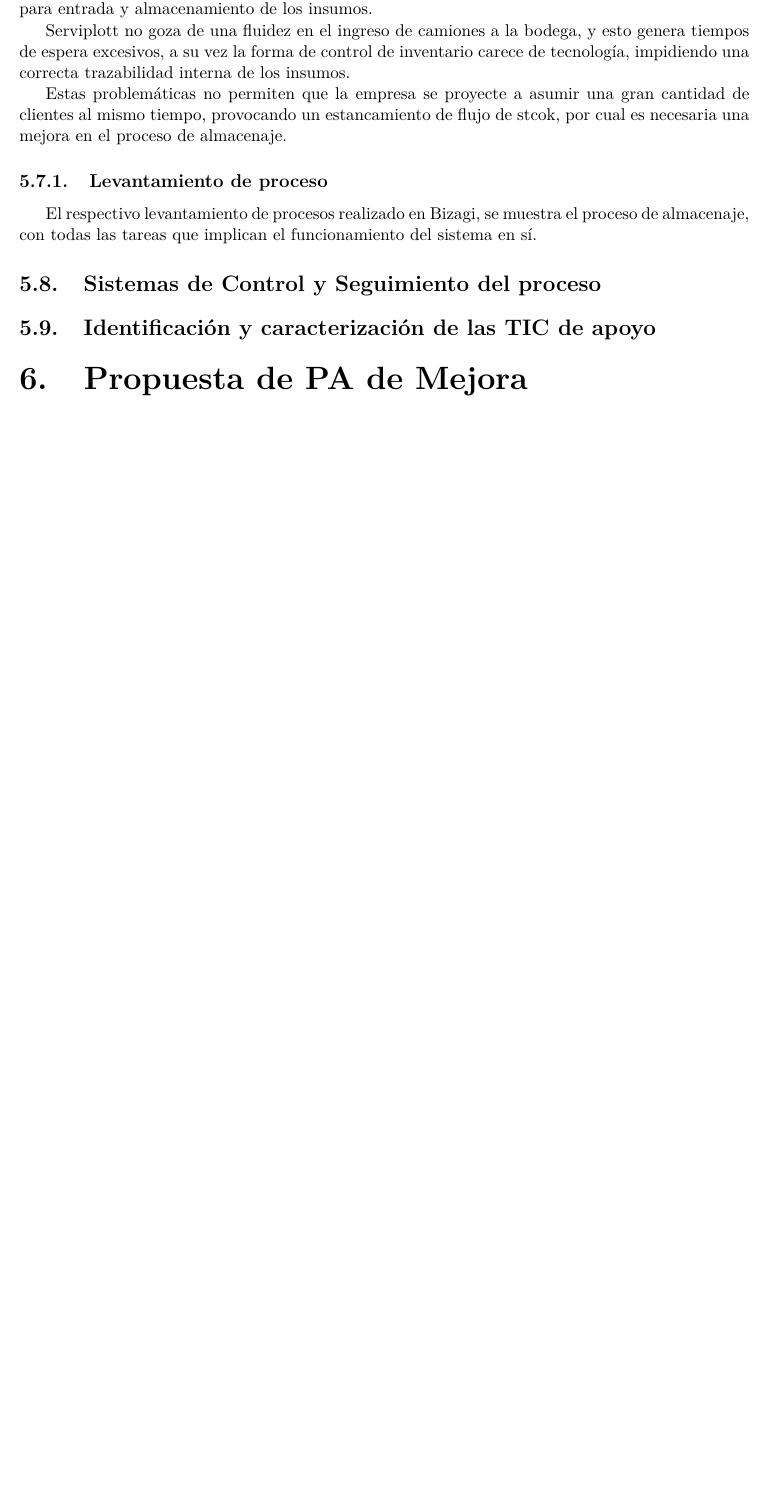
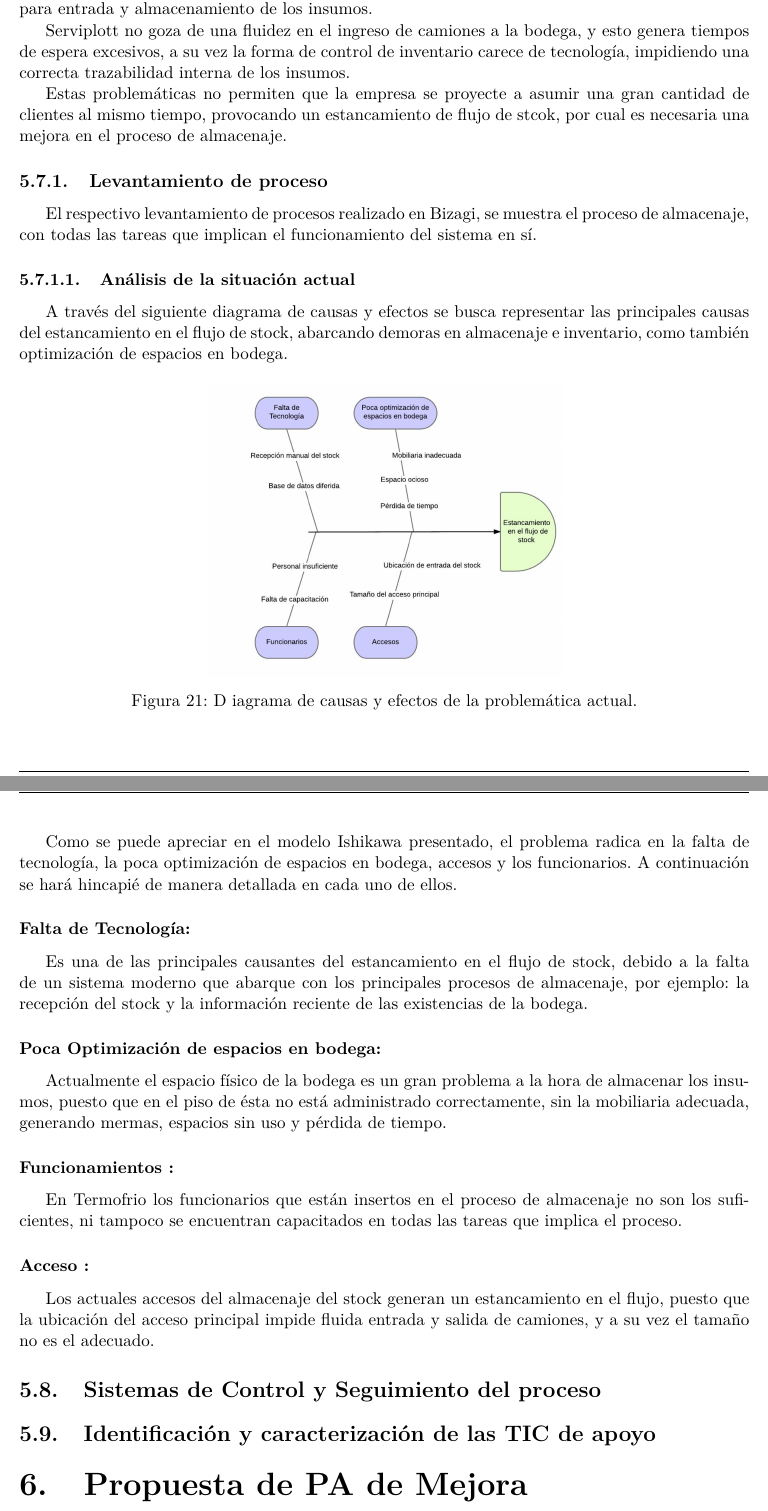
Before and after one commit to frubilarz/industrial, a LaTeX document (informe.tex, which reads industrial.tex): part of page 23 of 23 before the commit and two parts of pages 23 and 24 of 24 after it, the two joined at a grey line, cut so that both start at the same text, the shorter picture padded with empty space. Compiled offline with pdfLaTeX; a missing font is replaced by an installed copy or a similar font; a LaTeX package or settings file that is missing is left out.

Commit message:
CHG: avance de situacion actual
Signed-off-by: Fernando Rubilar Z <frubilar@icci.cl>

```diff
--- a/industrial.tex
+++ b/industrial.tex
@@ -287,7 +291,29 @@ Estas problemáticas no permiten que la empresa se proyecte a asumir una gran ca
     \subsubsection{Levantamiento de proceso}
     El respectivo levantamiento de procesos realizado en Bizagi, se muestra el proceso de almacenaje, con todas las tareas que implican el funcionamiento del sistema en sí.
 
+	\subsubsubsection{Análisis  de la situación actual}
+	A través del siguiente diagrama de causas y efectos se busca representar las
+principales causas del estancamiento en el flujo de stock, abarcando demoras en
+almacenaje e inventario, como también optimización de espacios en bodega.
+	\insertimage[]{serviplott/situacion_actual}{width=8cm}{D
+iagrama de causas y efectos de la problemática actual.}
+
+
+Como se puede apreciar en el modelo Ishikawa presentado, el problema radica en la
+falta de tecnología, la poca optimización de espacios en bodega, accesos y los
+funcionarios. A continuación se hará hincapié de manera detallada en cada uno de
+ellos.
+
+\subsubsubsection*{Falta de Tecnología:} Es una de las principales causantes del estancamiento en el flujo de stock, debido a la falta de un sistema moderno que abarque con los principales procesos de almacenaje, por ejemplo: la recepción del stock y la información reciente de las existencias de la bodega.
+
+\subsubsubsection*{Poca Optimización de espacios en bodega: } Actualmente el espacio físico de la bodega es un gran problema a la hora de almacenar los insumos, puesto que en el piso de ésta no está administrado correctamente, sin la mobiliaria adecuada,
+generando mermas, espacios sin uso y pérdida de tiempo.
+\subsubsubsection*{Funcionamientos :} En Termofrio los funcionarios que están insertos en el proceso de almacenaje no son los suficientes, ni tampoco se encuentran capacitados en todas las tareas que implica el proceso.
+\subsubsubsection*{Acceso :} Los actuales accesos del almacenaje del stock generan un estancamiento en el flujo, puesto que la ubicación del acceso principal impide fluida entrada y salida de camiones, y a su vez el tamaño no es el adecuado.
+
 	\subsection{Sistemas de Control y Seguimiento del proceso}
+
+
 	\subsection{Identificación y caracterización de las TIC de apoyo}
 \section{Propuesta de PA de Mejora}
 \section{Conclusión}
```
Also changed, not shown: img/serviplott/situacion_actual.png (added), industrial.tex (4 more changed lines), 1 other file.
